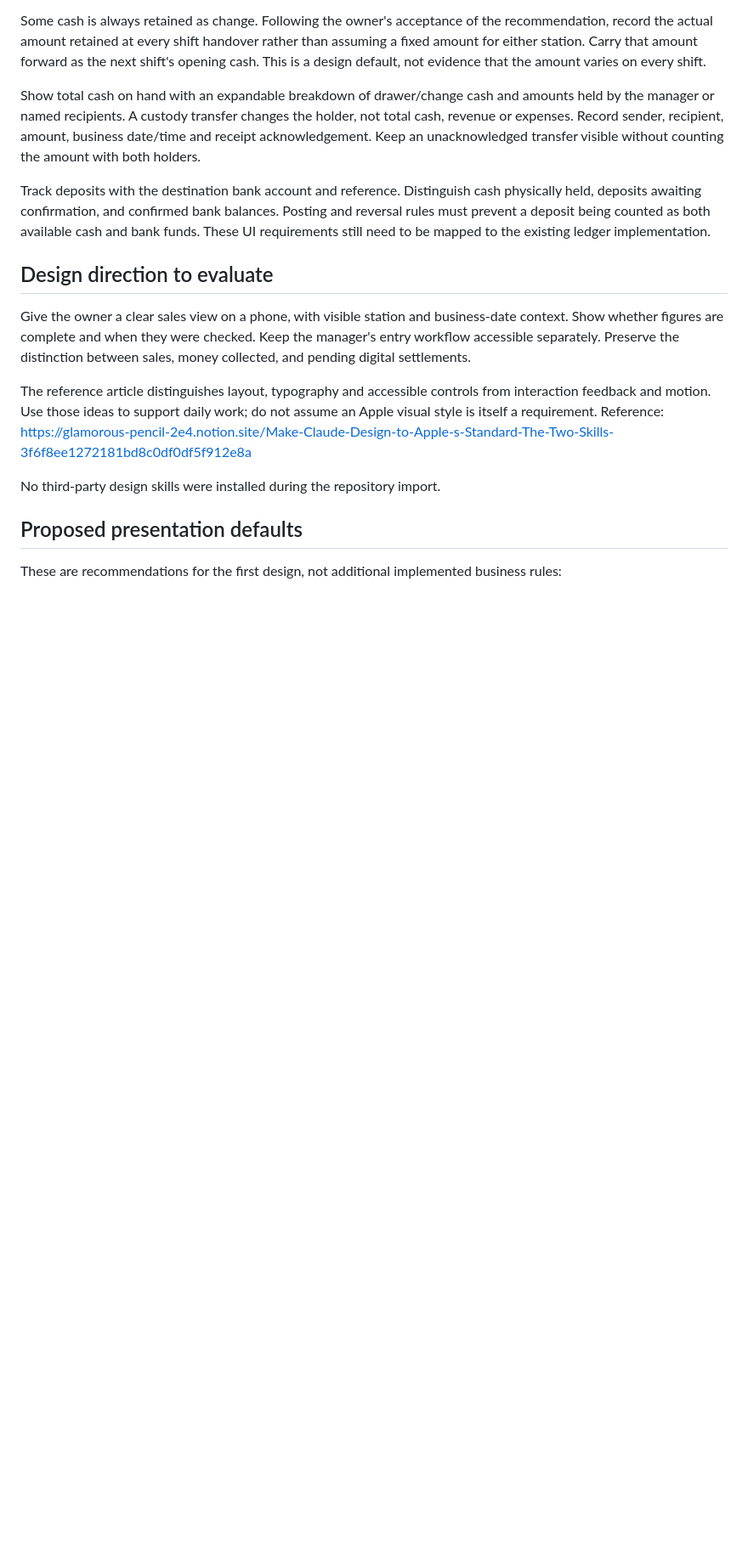
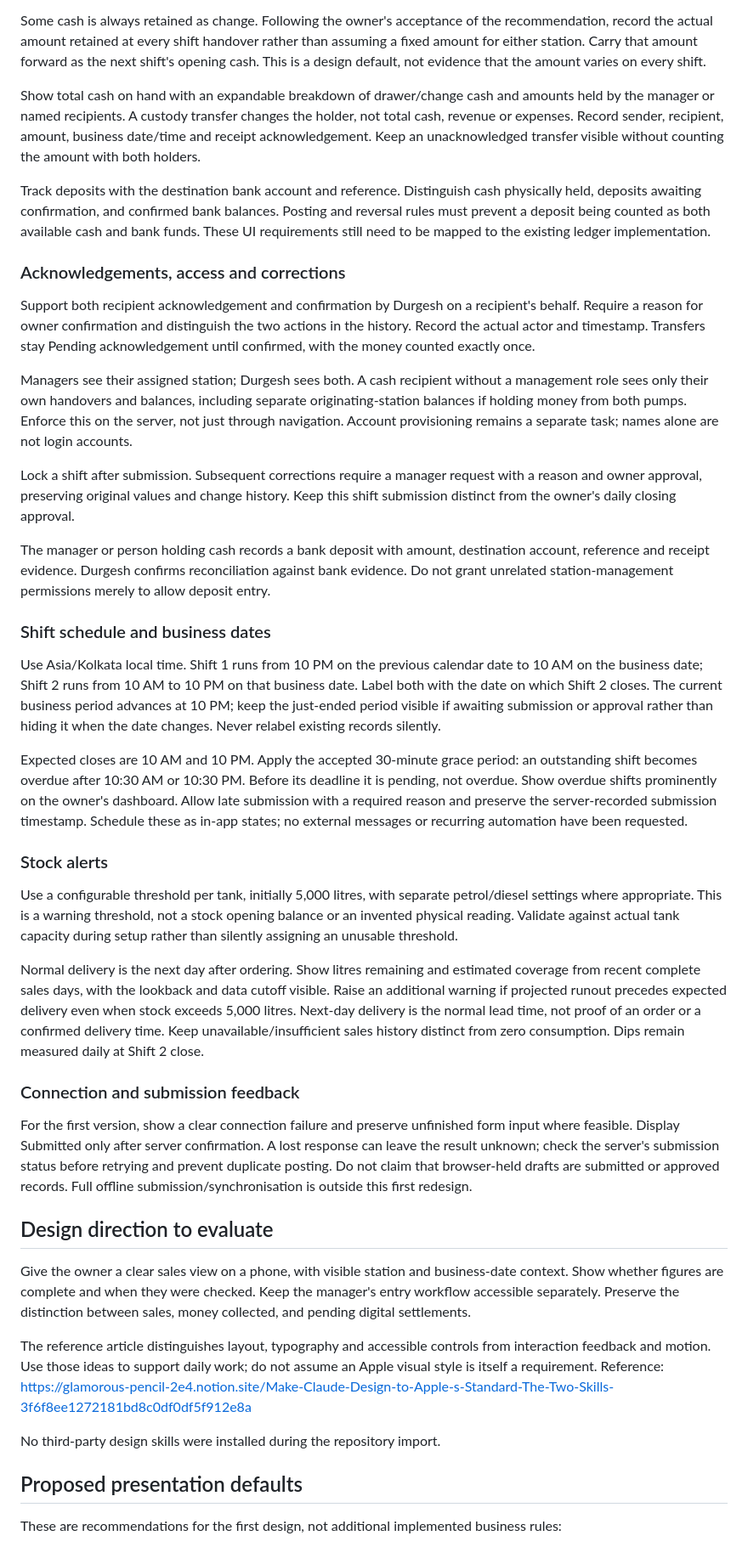
Before and after one commit to durgeshpandey7080/automatic-octo-lamp, a Markdown page: docs/DESIGN_BRIEF.md, the part around one of its changes. Shown at 85% size. Drawn GitHub-style; blank space fills up the shorter version.

Commit message:
Finalize agreed dashboard workflow and map implementation gaps

```diff
--- a/docs/DESIGN_BRIEF.md
+++ b/docs/DESIGN_BRIEF.md
@@ -31,6 +31,32 @@ Show total cash on hand with an expandable breakdown of drawer/change cash and a
 
 Track deposits with the destination bank account and reference. Distinguish cash physically held, deposits awaiting confirmation, and confirmed bank balances. Posting and reversal rules must prevent a deposit being counted as both available cash and bank funds. These UI requirements still need to be mapped to the existing ledger implementation.
 
+### Acknowledgements, access and corrections
+
+Support both recipient acknowledgement and confirmation by Durgesh on a recipient's behalf. Require a reason for owner confirmation and distinguish the two actions in the history. Record the actual actor and timestamp. Transfers stay Pending acknowledgement until confirmed, with the money counted exactly once.
+
+Managers see their assigned station; Durgesh sees both. A cash recipient without a management role sees only their own handovers and balances, including separate originating-station balances if holding money from both pumps. Enforce this on the server, not just through navigation. Account provisioning remains a separate task; names alone are not login accounts.
+
+Lock a shift after submission. Subsequent corrections require a manager request with a reason and owner approval, preserving original values and change history. Keep this shift submission distinct from the owner's daily closing approval.
+
+The manager or person holding cash records a bank deposit with amount, destination account, reference and receipt evidence. Durgesh confirms reconciliation against bank evidence. Do not grant unrelated station-management permissions merely to allow deposit entry.
+
+### Shift schedule and business dates
+
+Use Asia/Kolkata local time. Shift 1 runs from 10 PM on the previous calendar date to 10 AM on the business date; Shift 2 runs from 10 AM to 10 PM on that business date. Label both with the date on which Shift 2 closes. The current business period advances at 10 PM; keep the just-ended period visible if awaiting submission or approval rather than hiding it when the date changes. Never relabel existing records silently.
+
+Expected closes are 10 AM and 10 PM. Apply the accepted 30-minute grace period: an outstanding shift becomes overdue after 10:30 AM or 10:30 PM. Before its deadline it is pending, not overdue. Show overdue shifts prominently on the owner's dashboard. Allow late submission with a required reason and preserve the server-recorded submission timestamp. Schedule these as in-app states; no external messages or recurring automation have been requested.
+
+### Stock alerts
+
+Use a configurable threshold per tank, initially 5,000 litres, with separate petrol/diesel settings where appropriate. This is a warning threshold, not a stock opening balance or an invented physical reading. Validate against actual tank capacity during setup rather than silently assigning an unusable threshold.
+
+Normal delivery is the next day after ordering. Show litres remaining and estimated coverage from recent complete sales days, with the lookback and data cutoff visible. Raise an additional warning if projected runout precedes expected delivery even when stock exceeds 5,000 litres. Next-day delivery is the normal lead time, not proof of an order or a confirmed delivery time. Keep unavailable/insufficient sales history distinct from zero consumption. Dips remain measured daily at Shift 2 close.
+
+### Connection and submission feedback
+
+For the first version, show a clear connection failure and preserve unfinished form input where feasible. Display Submitted only after server confirmation. A lost response can leave the result unknown; check the server's submission status before retrying and prevent duplicate posting. Do not claim that browser-held drafts are submitted or approved records. Full offline submission/synchronisation is outside this first redesign.
+
 ## Design direction to evaluate
 
 Give the owner a clear sales view on a phone, with visible station and business-date context. Show whether figures are complete and when they were checked. Keep the manager's entry workflow accessible separately. Preserve the distinction between sales, money collected, and pending digital settlements.
```
Also changed, not shown: other parts of docs/DESIGN_BRIEF.md (+2 -2 lines), docs/REDESIGN_PLAN.md (added, +35 -0 lines).
